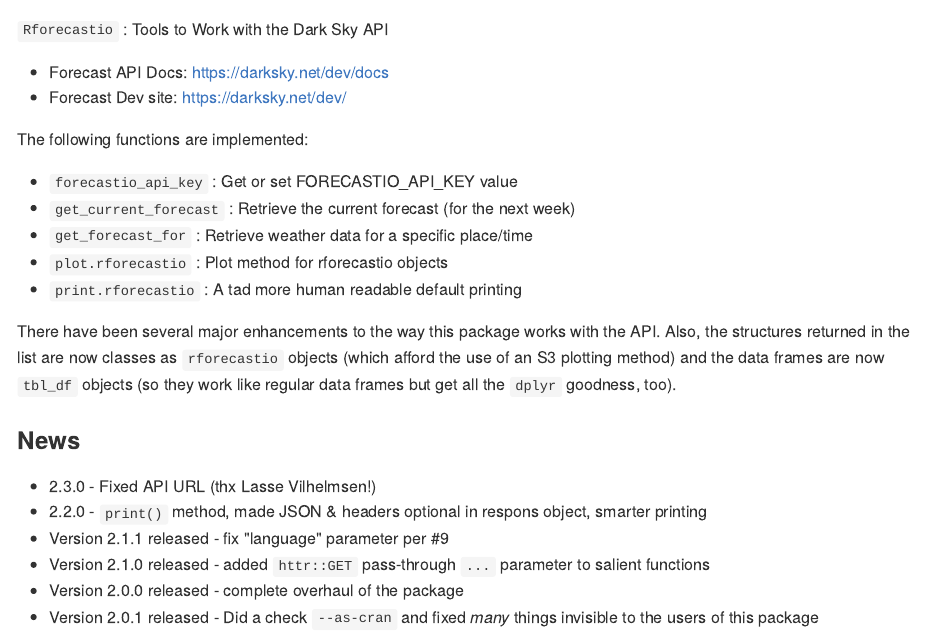
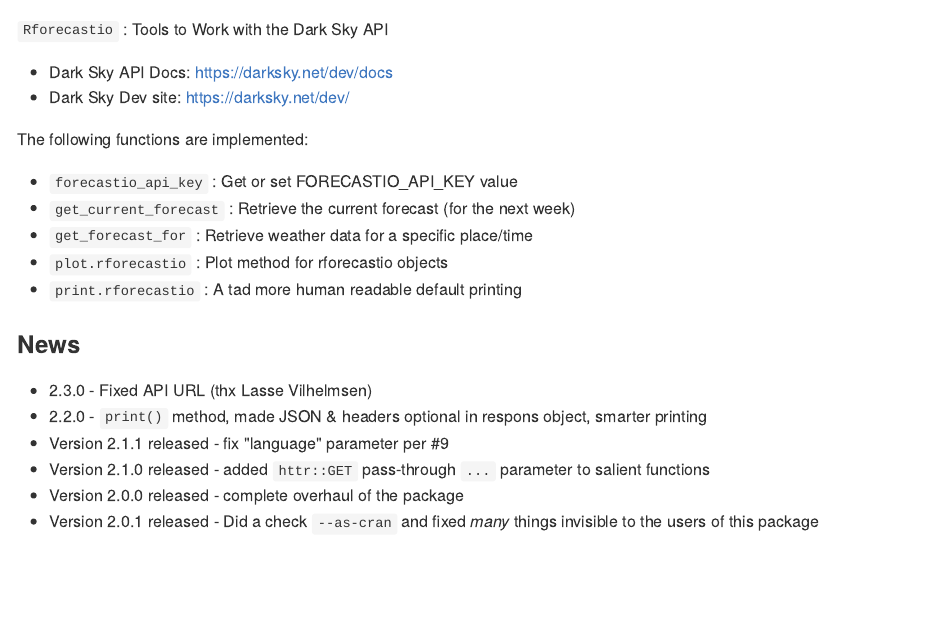
Before and after one commit to hrbrmstr/Rforecastio, an R Markdown document (README.Rmd): the page in a window 1100 px wide, from its top. The pictures show the output file README.md that the author committed with the source, drawn offline in the style of GitHub; badge pictures from the web are left out.

Commit message:
passes CRAN checks

```diff
--- a/README.Rmd
+++ b/README.Rmd
@@ -5,8 +5,8 @@
 
 `Rforecastio` : Tools to Work with the Dark Sky API
 
-- Forecast API Docs: https://darksky.net/dev/docs
-- Forecast Dev site: https://darksky.net/dev/
+- Dark Sky API Docs: https://darksky.net/dev/docs
+- Dark Sky Dev site: https://darksky.net/dev/
 
 The following functions are implemented:
 
@@ -16,14 +16,9 @@
 - `plot.rforecastio` : Plot method for rforecastio objects
 - `print.rforecastio` : A tad more human readable default printing
 
-There have been several major enhancements to the way this package works with the API. Also,
-the structures returned in the list are now classes as `rforecastio` objects (which afford the
-use of an S3 plotting method) and the data frames are now `tbl_df` objects (so they work like
-regular data frames but get all the `dplyr` goodness, too).
-
 ### News
 
-- 2.3.0 - Fixed API URL (thx Lasse Vilhelmsen!)
+- 2.3.0 - Fixed API URL (thx Lasse Vilhelmsen)
 - 2.2.0 - `print()` method, made JSON & headers optional in respons object, smarter printing
 - Version 2.1.1 released - fix "language" parameter per #9
 - Version 2.1.0 released - added `httr::GET` pass-through `...` parameter to salient functions
```
Also changed, not shown: R/forecastio-package.r (+4 -0 lines), README.md, 4 other files.
